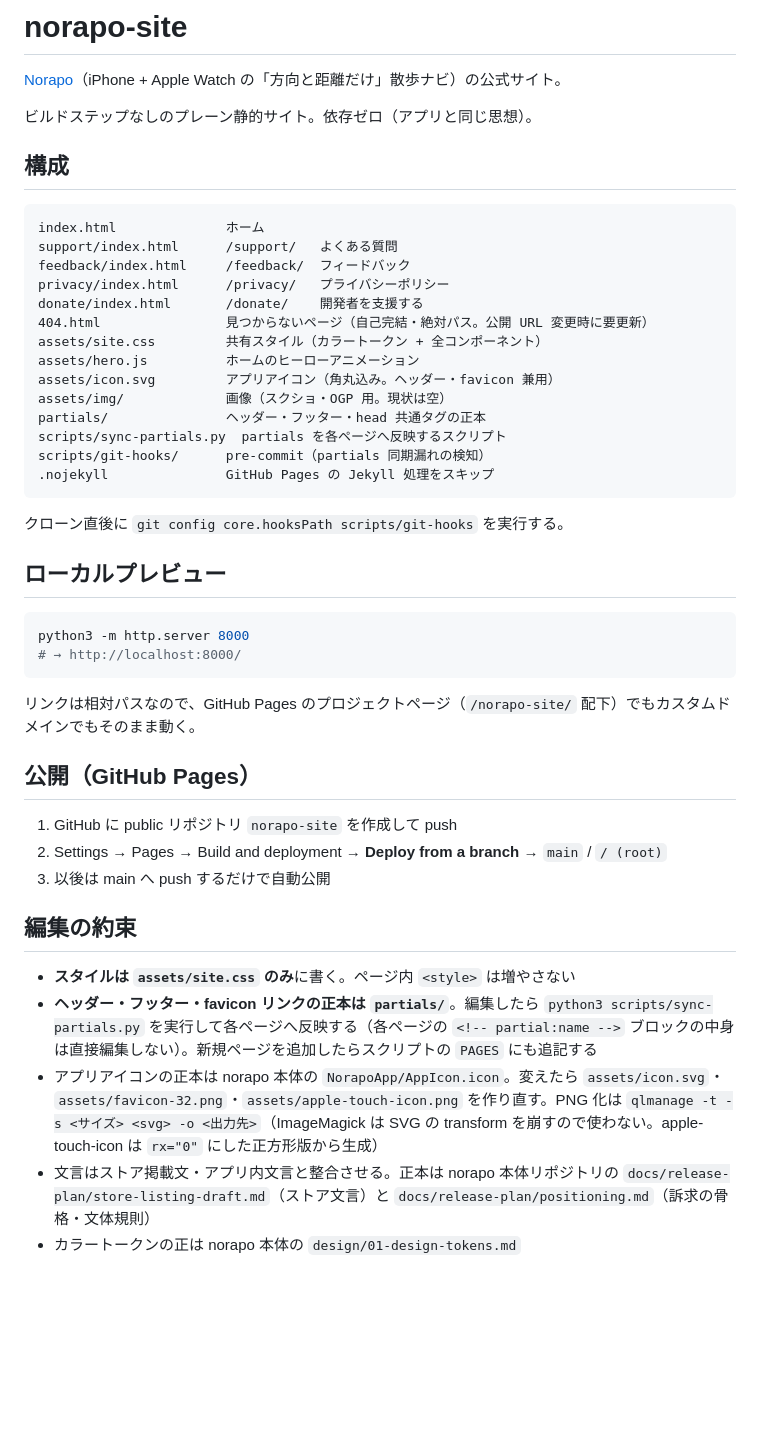
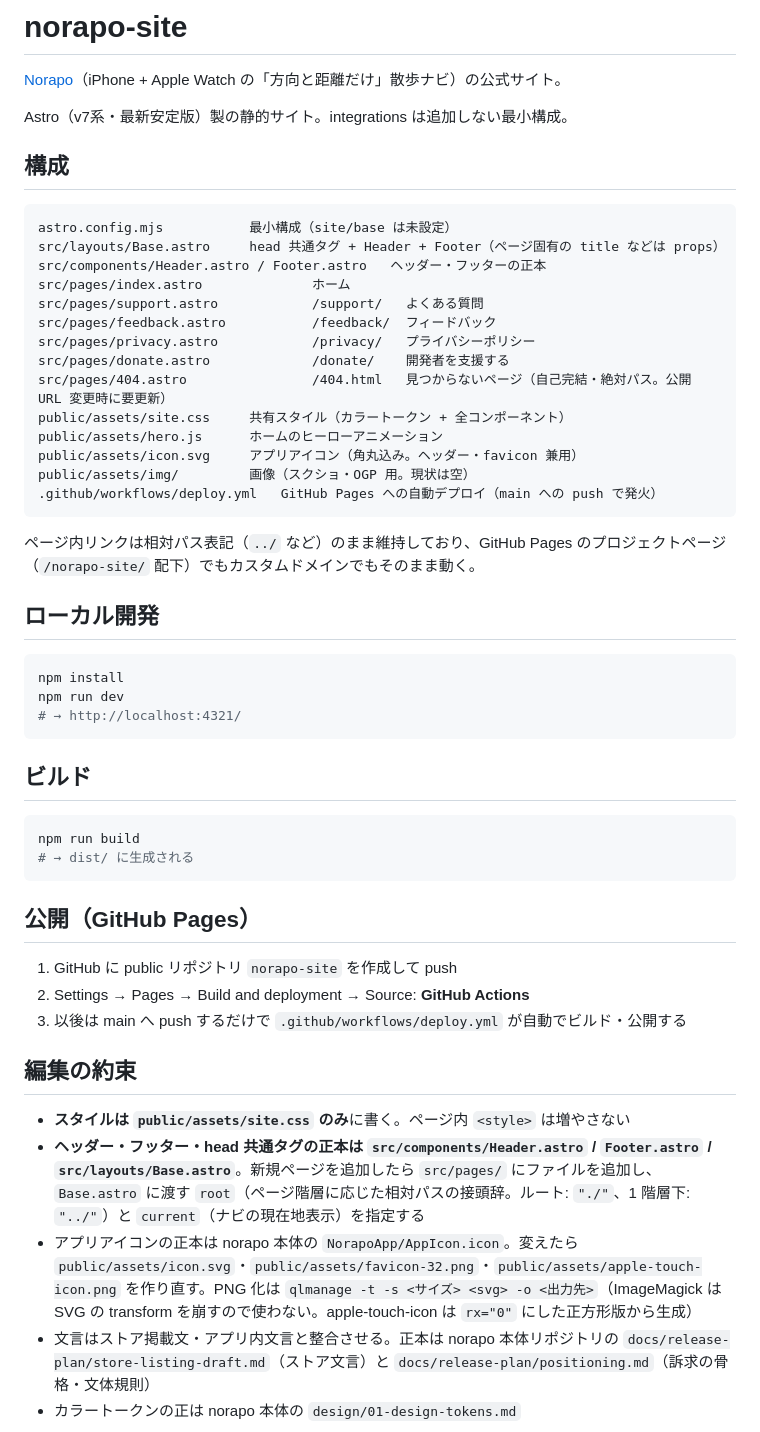
Before and after one commit to norapo/norapo.github.io, a Markdown page: README.md, the part around the change. Drawn GitHub-style; blank space fills up the shorter version.

Commit message:
README: Astro構成の説明・開発手順・公開手順へ更新
npm install/dev/build の手順、GitHub Pages(Source: GitHub Actions)での公開手順、
Astro構成に合わせた「編集の約束」に書き換え。文言・アイコン・カラートークンの
正本(norapo本体リポジトリ参照)の記述は維持。

````diff
--- a/README.md
+++ b/README.md
@@ -2,49 +2,55 @@
 
 [Norapo](https://github.com/ynoki10)（iPhone + Apple Watch の「方向と距離だけ」散歩ナビ）の公式サイト。
 
-ビルドステップなしのプレーン静的サイト。依存ゼロ（アプリと同じ思想）。
+Astro（v7系・最新安定版）製の静的サイト。integrations は追加しない最小構成。
 
 ## 構成
 
 ```
-index.html              ホーム
-support/index.html      /support/   よくある質問
-feedback/index.html     /feedback/  フィードバック
-privacy/index.html      /privacy/   プライバシーポリシー
-donate/index.html       /donate/    開発者を支援する
-404.html                見つからないページ（自己完結・絶対パス。公開 URL 変更時に要更新）
-assets/site.css         共有スタイル（カラートークン + 全コンポーネント）
-assets/hero.js          ホームのヒーローアニメーション
-assets/icon.svg         アプリアイコン（角丸込み。ヘッダー・favicon 兼用）
-assets/img/             画像（スクショ・OGP 用。現状は空）
-partials/               ヘッダー・フッター・head 共通タグの正本
-scripts/sync-partials.py  partials を各ページへ反映するスクリプト
-scripts/git-hooks/      pre-commit（partials 同期漏れの検知）
-.nojekyll               GitHub Pages の Jekyll 処理をスキップ
+astro.config.mjs           最小構成（site/base は未設定）
+src/layouts/Base.astro     head 共通タグ + Header + Footer（ページ固有の title などは props）
+src/components/Header.astro / Footer.astro   ヘッダー・フッターの正本
+src/pages/index.astro              ホーム
+src/pages/support.astro            /support/   よくある質問
+src/pages/feedback.astro           /feedback/  フィードバック
+src/pages/privacy.astro            /privacy/   プライバシーポリシー
+src/pages/donate.astro             /donate/    開発者を支援する
+src/pages/404.astro                /404.html   見つからないページ（自己完結・絶対パス。公開 URL 変更時に要更新）
+public/assets/site.css     共有スタイル（カラートークン + 全コンポーネント）
+public/assets/hero.js      ホームのヒーローアニメーション
+public/assets/icon.svg     アプリアイコン（角丸込み。ヘッダー・favicon 兼用）
+public/assets/img/         画像（スクショ・OGP 用。現状は空）
+.github/workflows/deploy.yml   GitHub Pages への自動デプロイ（main への push で発火）
 ```
 
-クローン直後に `git config core.hooksPath scripts/git-hooks` を実行する。
+ページ内リンクは相対パス表記（`../` など）のまま維持しており、GitHub Pages のプロジェクトページ（`/norapo-site/` 配下）でもカスタムドメインでもそのまま動く。
 
-## ローカルプレビュー
+## ローカル開発
 
 ```bash
-python3 -m http.server 8000
-# → http://localhost:8000/
+npm install
+npm run dev
+# → http://localhost:4321/
 ```
 
-リンクは相対パスなので、GitHub Pages のプロジェクトページ（`/norapo-site/` 配下）でもカスタムドメインでもそのまま動く。
+## ビルド
+
+```bash
+npm run build
+# → dist/ に生成される
+```
 
 ## 公開（GitHub Pages）
 
 1. GitHub に public リポジトリ `norapo-site` を作成して push
-2. Settings → Pages → Build and deployment → **Deploy from a branch** → `main` / `/ (root)`
-3. 以後は main へ push するだけで自動公開
+2. Settings → Pages → Build and deployment → Source: **GitHub Actions**
+3. 以後は main へ push するだけで `.github/workflows/deploy.yml` が自動でビルド・公開する
 
 ## 編集の約束
 
-- **スタイルは `assets/site.css` のみ**に書く。ページ内 `<style>` は増やさない
-- **ヘッダー・フッター・favicon リンクの正本は `partials/`**。編集したら `python3 scripts/sync-partials.py` を実行して各ページへ反映する（各ページの `<!-- partial:name -->` ブロックの中身は直接編集しない）。新規ページを追加したらスクリプトの `PAGES` にも追記する
-- アプリアイコンの正本は norapo 本体の `NorapoApp/AppIcon.icon`。変えたら `assets/icon.svg`・`assets/favicon-32.png`・`assets/apple-touch-icon.png` を作り直す。PNG 化は `qlmanage -t -s <サイズ> <svg> -o <出力先>`（ImageMagick は SVG の transform を崩すので使わない。apple-touch-icon は `rx="0"` にした正方形版から生成）
+- **スタイルは `public/assets/site.css` のみ**に書く。ページ内 `<style>` は増やさない
+- **ヘッダー・フッター・head 共通タグの正本は `src/components/Header.astro` / `Footer.astro` / `src/layouts/Base.astro`**。新規ページを追加したら `src/pages/` にファイルを追加し、`Base.astro` に渡す `root`（ページ階層に応じた相対パスの接頭辞。ルート: `"./"`、1 階層下: `"../"`）と `current`（ナビの現在地表示）を指定する
+- アプリアイコンの正本は norapo 本体の `NorapoApp/AppIcon.icon`。変えたら `public/assets/icon.svg`・`public/assets/favicon-32.png`・`public/assets/apple-touch-icon.png` を作り直す。PNG 化は `qlmanage -t -s <サイズ> <svg> -o <出力先>`（ImageMagick は SVG の transform を崩すので使わない。apple-touch-icon は `rx="0"` にした正方形版から生成）
 - 文言はストア掲載文・アプリ内文言と整合させる。正本は norapo 本体リポジトリの
   `docs/release-plan/store-listing-draft.md`（ストア文言）と `docs/release-plan/positioning.md`（訴求の骨格・文体規則）
 - カラートークンの正は norapo 本体の `design/01-design-tokens.md`
````
